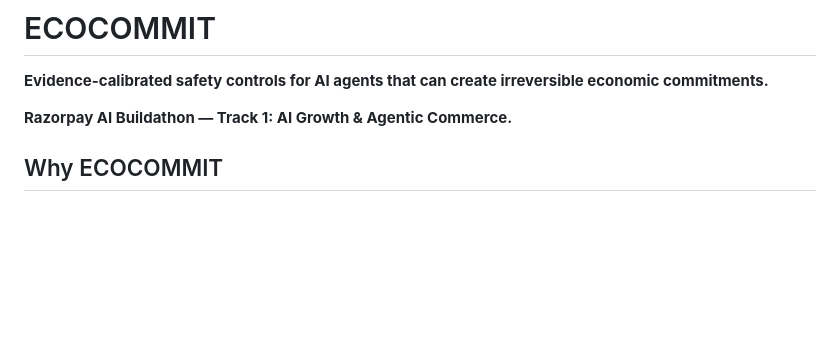
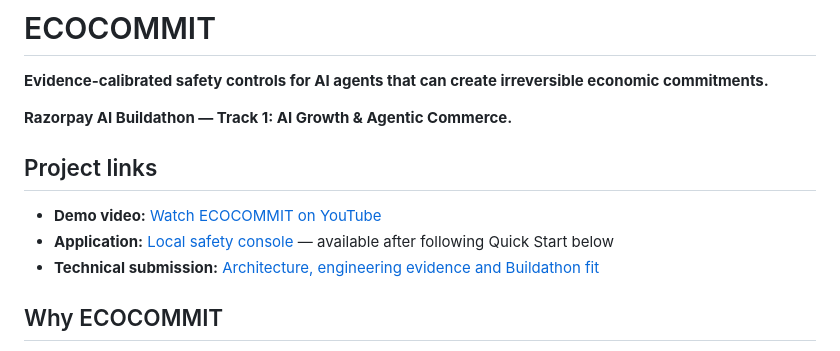
Before and after one commit to sasipriya1221/sasipriya1221-ECOCOMMIT, a Markdown page: README.md, the part around the change. Rendered like a GitHub page; blank space fills up the shorter version.

Commit message:
add demo video and application links

```diff
--- a/README.md
+++ b/README.md
@@ -3,6 +3,12 @@
 **Evidence-calibrated safety controls for AI agents that can create irreversible economic commitments.**
 
 **Razorpay AI Buildathon — Track 1: AI Growth & Agentic Commerce.**
+
+## Project links
+
+- **Demo video:** [Watch ECOCOMMIT on YouTube](https://youtu.be/WjkrzrcffXk)
+- **Application:** [Local safety console](http://127.0.0.1:8765/) — available after following Quick Start below
+- **Technical submission:** [Architecture, engineering evidence and Buildathon fit](docs/BUILDATHON_SUBMISSION.md)
 
 ## Why ECOCOMMIT
 
```
